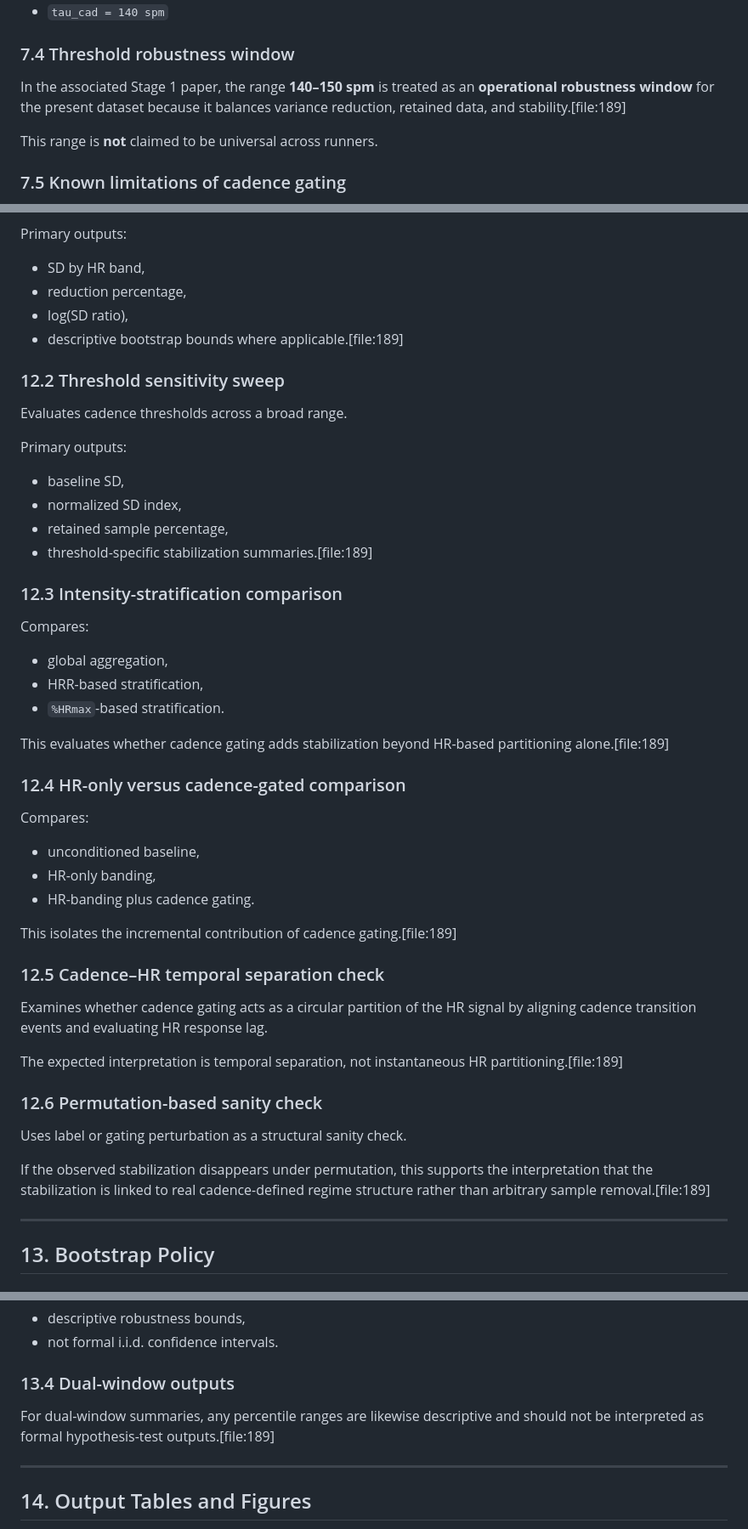
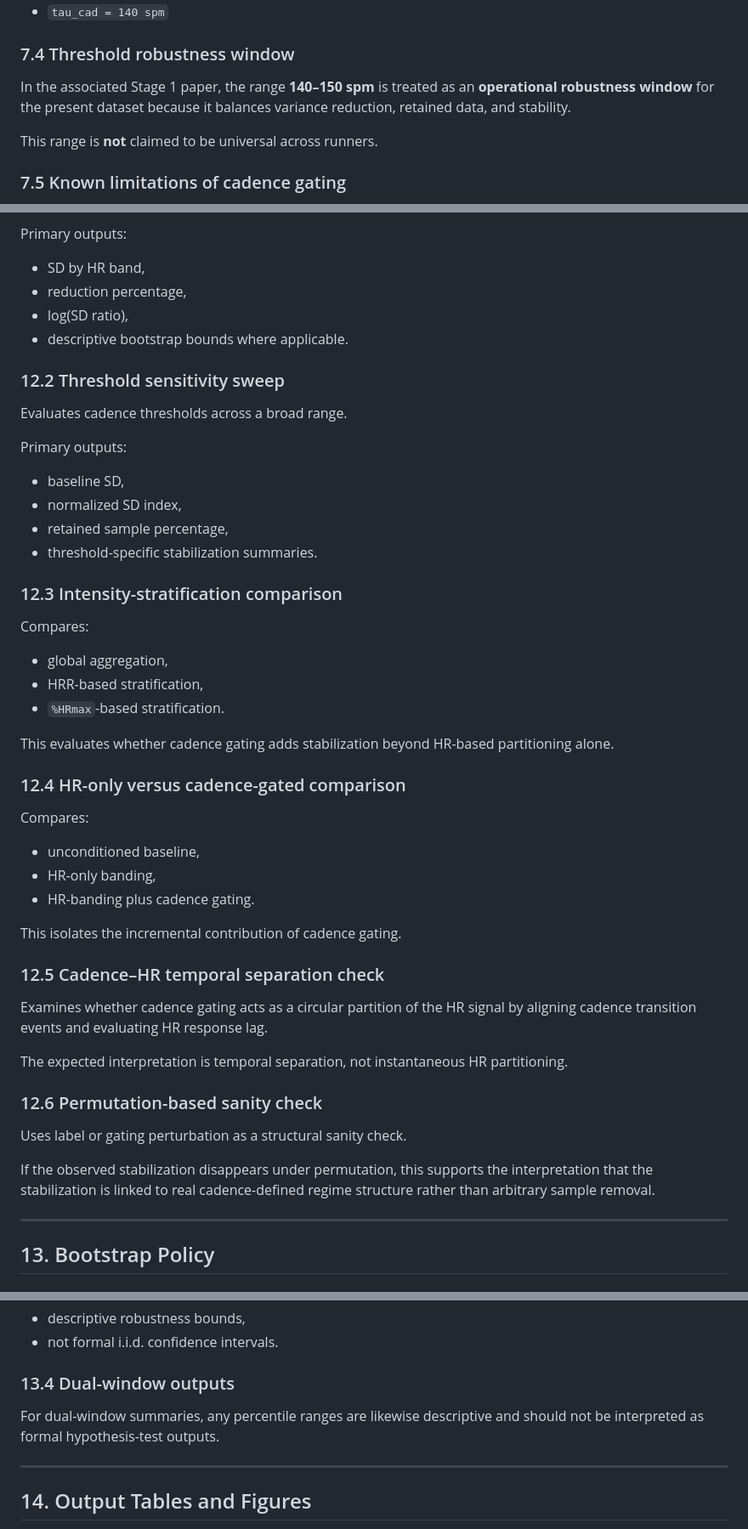
Before and after one commit to steven-sf-lam/cadence-rolling-baseline-wearable, a Markdown page: doc/FULL_SPEC.md, 3 parts joined by grey strips. Shown at 85% size. Drawn GitHub-style.

```diff
--- a/doc/FULL_SPEC.md
+++ b/doc/FULL_SPEC.md
@@ -191,7 +191,7 @@ The default threshold is:
 
 ### 7.4 Threshold robustness window
 
-In the associated Stage 1 paper, the range **140–150 spm** is treated as an **operational robustness window** for the present dataset because it balances variance reduction, retained data, and stability.[file:189]
+In the associated Stage 1 paper, the range **140–150 spm** is treated as an **operational robustness window** for the present dataset because it balances variance reduction, retained data, and stability.
 
 This range is **not** claimed to be universal across runners.
 
@@ -371,7 +371,7 @@ Primary outputs:
 - SD by HR band,
 - reduction percentage,
 - log(SD ratio),
-- descriptive bootstrap bounds where applicable.[file:189]
+- descriptive bootstrap bounds where applicable.
 
 ### 12.2 Threshold sensitivity sweep
 
@@ -381,7 +381,7 @@ Primary outputs:
 - baseline SD,
 - normalized SD index,
 - retained sample percentage,
-- threshold-specific stabilization summaries.[file:189]
+- threshold-specific stabilization summaries.
 
 ### 12.3 Intensity-stratification comparison
 
@@ -390,7 +390,7 @@ Compares:
 - HRR-based stratification,
 - `%HRmax`-based stratification.
 
-This evaluates whether cadence gating adds stabilization beyond HR-based partitioning alone.[file:189]
+This evaluates whether cadence gating adds stabilization beyond HR-based partitioning alone.
 
 ### 12.4 HR-only versus cadence-gated comparison
 
@@ -399,19 +399,19 @@ Compares:
 - HR-only banding,
 - HR-banding plus cadence gating.
 
-This isolates the incremental contribution of cadence gating.[file:189]
+This isolates the incremental contribution of cadence gating.
 
 ### 12.5 Cadence–HR temporal separation check
 
 Examines whether cadence gating acts as a circular partition of the HR signal by aligning cadence transition events and evaluating HR response lag.
 
-The expected interpretation is temporal separation, not instantaneous HR partitioning.[file:189]
+The expected interpretation is temporal separation, not instantaneous HR partitioning.
 
 ### 12.6 Permutation-based sanity check
 
 Uses label or gating perturbation as a structural sanity check.
 
-If the observed stabilization disappears under permutation, this supports the interpretation that the stabilization is linked to real cadence-defined regime structure rather than arbitrary sample removal.[file:189]
+If the observed stabilization disappears under permutation, this supports the interpretation that the stabilization is linked to real cadence-defined regime structure rather than arbitrary sample removal.
 
 ---
 
@@ -435,7 +435,7 @@ Accordingly, bootstrap intervals should be interpreted as:
 
 ### 13.4 Dual-window outputs
 
-For dual-window summaries, any percentile ranges are likewise descriptive and should not be interpreted as formal hypothesis-test outputs.[file:189]
+For dual-window summaries, any percentile ranges are likewise descriptive and should not be interpreted as formal hypothesis-test outputs.
 
 ---
 
```
Also changed, not shown: other parts of doc/FULL_SPEC.md (+13 -13 lines).
